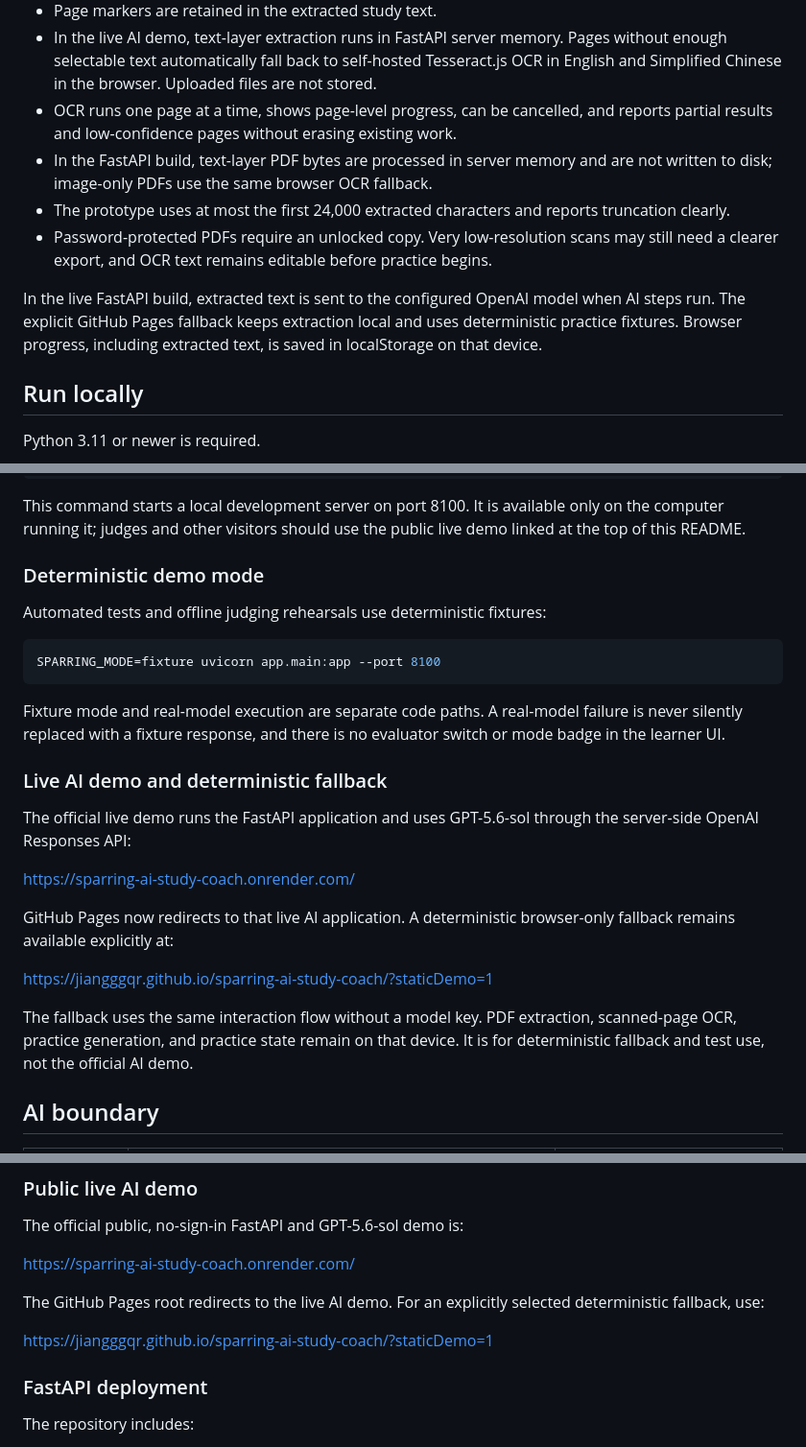
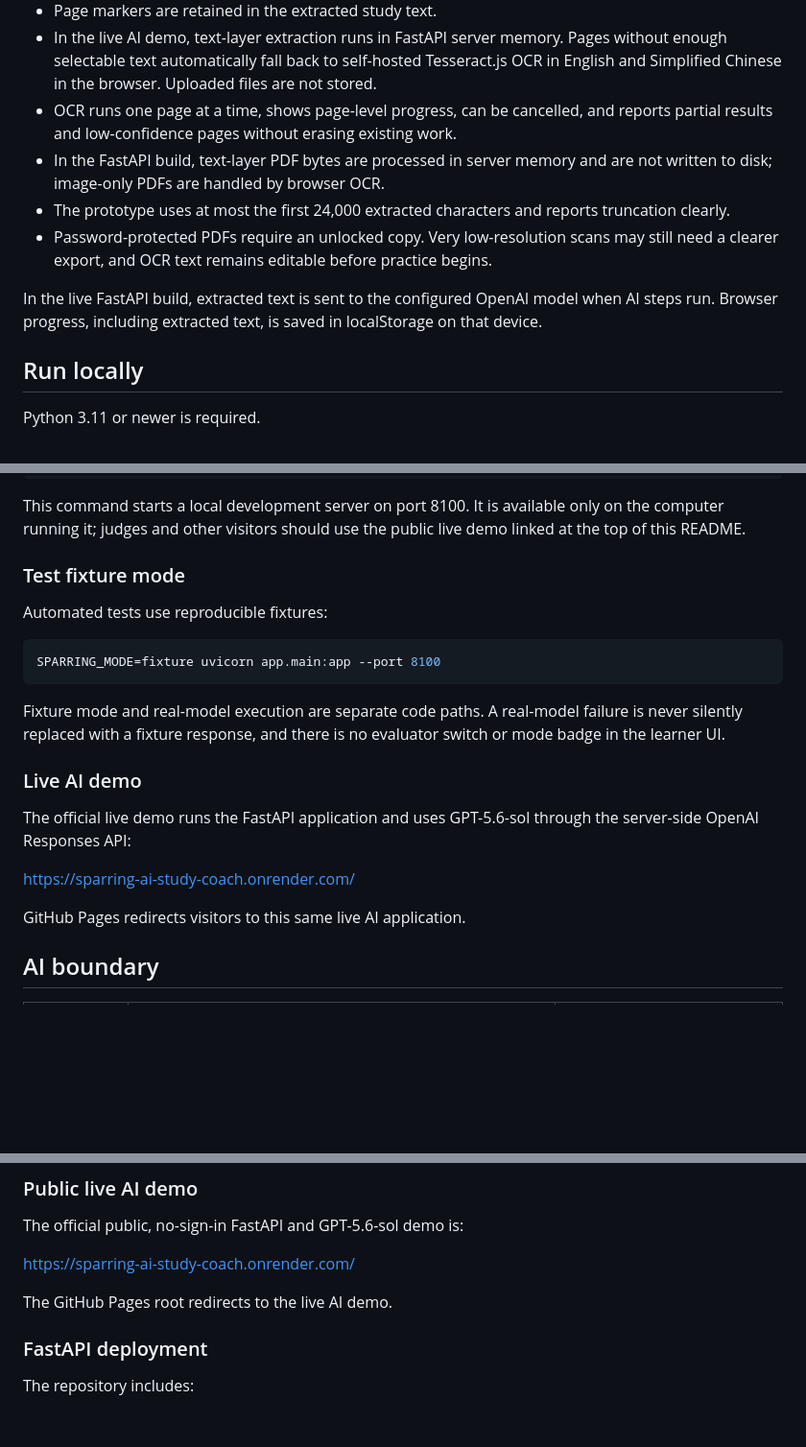
Before and after one commit to jiangggqr/sparring-ai-study-coach, a Markdown page: README.md, 3 parts joined by grey strips. Shown at 96% size. Drawn GitHub-style; blank space fills up the shorter version.

Commit message:
Remove fallback from judge-facing copy

````diff
--- a/README.md
+++ b/README.md
@@ -41,16 +41,15 @@ The 1-3-7 schedule is an implementation heuristic, not a universal optimum.
 - OCR runs one page at a time, shows page-level progress, can be cancelled, and reports
   partial results and low-confidence pages without erasing existing work.
 - In the FastAPI build, text-layer PDF bytes are processed in server memory and are not
-  written to disk; image-only PDFs use the same browser OCR fallback.
+  written to disk; image-only PDFs are handled by browser OCR.
 - The prototype uses at most the first 24,000 extracted characters and reports
   truncation clearly.
 - Password-protected PDFs require an unlocked copy. Very low-resolution scans may still
   need a clearer export, and OCR text remains editable before practice begins.
 
 In the live FastAPI build, extracted text is sent to the configured OpenAI model when AI
-steps run. The explicit GitHub Pages fallback keeps extraction local and uses deterministic
-practice fixtures. Browser progress, including extracted text, is saved in localStorage
-on that device.
+steps run. Browser progress, including extracted text, is saved in localStorage on that
+device.
 
 ## Run locally
 
@@ -73,9 +72,9 @@ This command starts a local development server on port 8100. It is available onl
 the computer running it; judges and other visitors should use the public live demo linked
 at the top of this README.
 
-### Deterministic demo mode
+### Test fixture mode
 
-Automated tests and offline judging rehearsals use deterministic fixtures:
+Automated tests use reproducible fixtures:
 
 ```bash
 SPARRING_MODE=fixture uvicorn app.main:app --port 8100
@@ -85,21 +84,14 @@ Fixture mode and real-model execution are separate code paths. A real-model fail
 never silently replaced with a fixture response, and there is no evaluator switch or
 mode badge in the learner UI.
 
-### Live AI demo and deterministic fallback
+### Live AI demo
 
 The official live demo runs the FastAPI application and uses GPT-5.6-sol through the
 server-side OpenAI Responses API:
 
 https://sparring-ai-study-coach.onrender.com/
 
-GitHub Pages now redirects to that live AI application. A deterministic browser-only
-fallback remains available explicitly at:
-
-https://jiangggqr.github.io/sparring-ai-study-coach/?staticDemo=1
-
-The fallback uses the same interaction flow without a model key. PDF extraction,
-scanned-page OCR, practice generation, and practice state remain on that device. It is
-for deterministic fallback and test use, not the official AI demo.
+GitHub Pages redirects visitors to this same live AI application.
 
 ## AI boundary
 
@@ -167,10 +159,7 @@ The official public, no-sign-in FastAPI and GPT-5.6-sol demo is:
 
 https://sparring-ai-study-coach.onrender.com/
 
-The GitHub Pages root redirects to the live AI demo. For an explicitly selected
-deterministic fallback, use:
-
-https://jiangggqr.github.io/sparring-ai-study-coach/?staticDemo=1
+The GitHub Pages root redirects to the live AI demo.
 
 ### FastAPI deployment
 
````
Also changed, not shown: submission/DEVPOST_SUBMISSION.md (+4 -8 lines).
